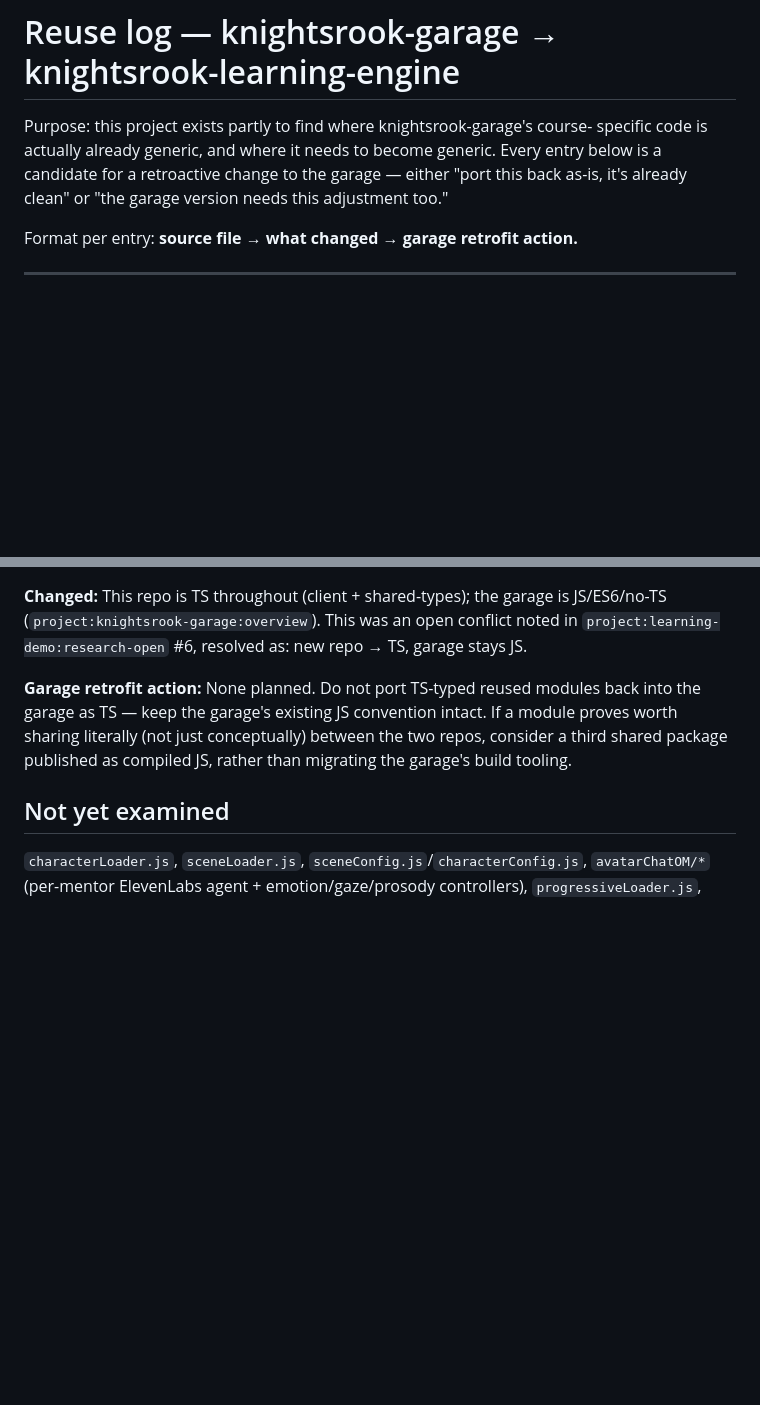
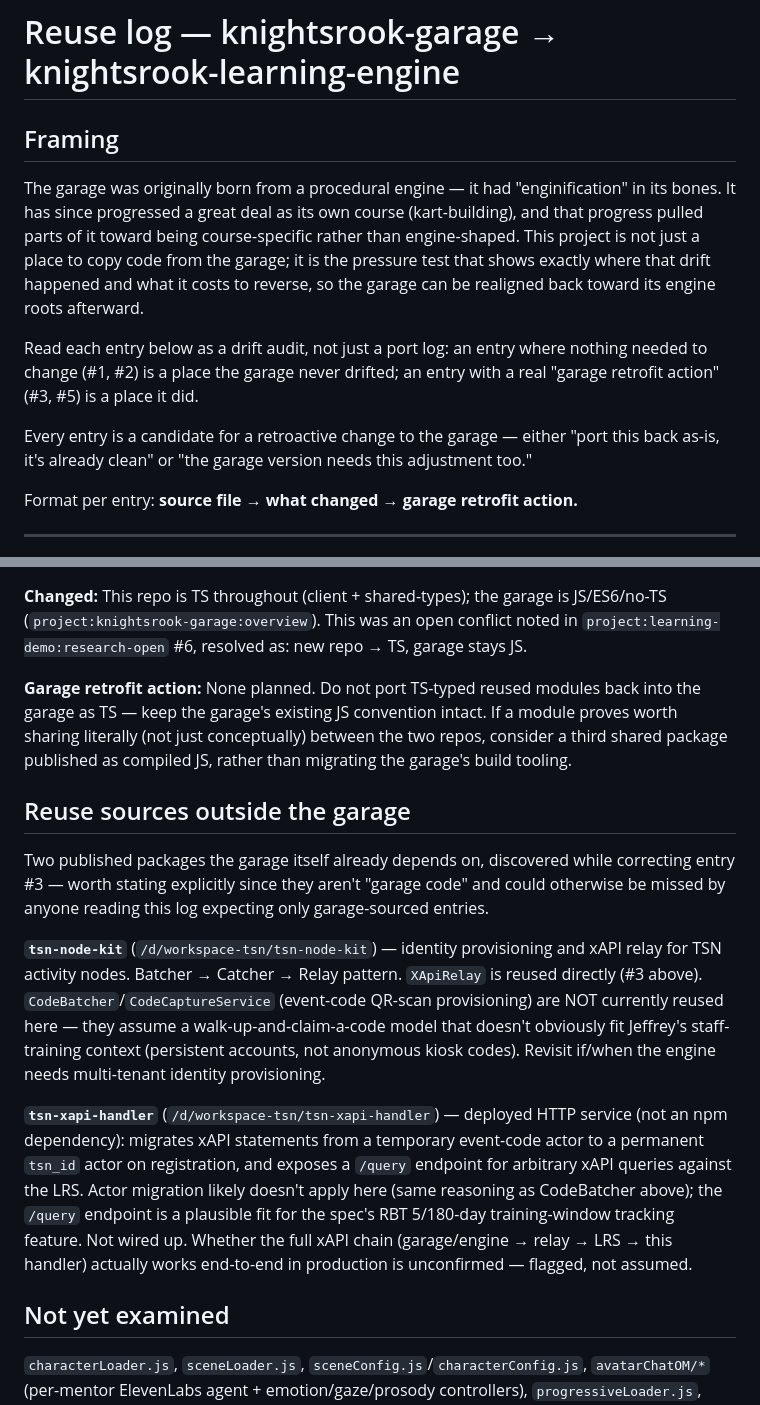
Before and after one commit to robertgardunia/knightsrook-learning-engine, a Markdown page: docs/reuse-log.md, 2 parts joined by grey strips. Drawn GitHub-style; blank space fills up the shorter version.

Commit message:
Document the engine-roots framing and tsn-node-kit/tsn-xapi-handler as explicit reuse sources
These were only discussed in chat, not written down. Adds a Framing section
explaining the project's actual purpose (a drift audit against the garage's
original procedural-engine roots, not just a code-copy exercise), and a
Reuse sources outside the garage section documenting tsn-node-kit and
tsn-xapi-handler explicitly, including what's NOT currently reused and why
(CodeBatcher/CodeCaptureService's event-code provisioning model doesn't
obviously fit Jeffrey's persistent-account staff-training context).

```diff
--- a/docs/reuse-log.md
+++ b/docs/reuse-log.md
@@ -1,10 +1,22 @@
 # Reuse log — knightsrook-garage → knightsrook-learning-engine
 
-Purpose: this project exists partly to find where knightsrook-garage's course-
-specific code is actually already generic, and where it needs to become
-generic. Every entry below is a candidate for a retroactive change to the
-garage — either "port this back as-is, it's already clean" or "the garage
-version needs this adjustment too."
+## Framing
+
+The garage was originally born from a procedural engine — it had
+"enginification" in its bones. It has since progressed a great deal as its
+own course (kart-building), and that progress pulled parts of it toward being
+course-specific rather than engine-shaped. This project is not just a place to
+copy code from the garage; it is the pressure test that shows exactly where
+that drift happened and what it costs to reverse, so the garage can be
+realigned back toward its engine roots afterward.
+
+Read each entry below as a drift audit, not just a port log: an entry where
+nothing needed to change (#1, #2) is a place the garage never drifted; an
+entry with a real "garage retrofit action" (#3, #5) is a place it did.
+
+Every entry is a candidate for a retroactive change to the garage — either
+"port this back as-is, it's already clean" or "the garage version needs this
+adjustment too."
 
 Format per entry: **source file → what changed → garage retrofit action.**
 
@@ -139,6 +151,31 @@ If a module proves worth sharing literally (not just conceptually) between the
 two repos, consider a third shared package published as compiled JS, rather
 than migrating the garage's build tooling.
 
+## Reuse sources outside the garage
+
+Two published packages the garage itself already depends on, discovered while
+correcting entry #3 — worth stating explicitly since they aren't "garage
+code" and could otherwise be missed by anyone reading this log expecting only
+garage-sourced entries.
+
+**`tsn-node-kit`** (`/d/workspace-tsn/tsn-node-kit`) — identity provisioning
+and xAPI relay for TSN activity nodes. Batcher → Catcher → Relay pattern.
+`XApiRelay` is reused directly (#3 above). `CodeBatcher`/`CodeCaptureService`
+(event-code QR-scan provisioning) are NOT currently reused here — they assume
+a walk-up-and-claim-a-code model that doesn't obviously fit Jeffrey's
+staff-training context (persistent accounts, not anonymous kiosk codes).
+Revisit if/when the engine needs multi-tenant identity provisioning.
+
+**`tsn-xapi-handler`** (`/d/workspace-tsn/tsn-xapi-handler`) — deployed HTTP
+service (not an npm dependency): migrates xAPI statements from a temporary
+event-code actor to a permanent `tsn_id` actor on registration, and exposes a
+`/query` endpoint for arbitrary xAPI queries against the LRS. Actor migration
+likely doesn't apply here (same reasoning as CodeBatcher above); the `/query`
+endpoint is a plausible fit for the spec's RBT 5/180-day training-window
+tracking feature. Not wired up. Whether the full xAPI chain (garage/engine →
+relay → LRS → this handler) actually works end-to-end in production is
+unconfirmed — flagged, not assumed.
+
 ## Not yet examined
 
 `characterLoader.js`, `sceneLoader.js`, `sceneConfig.js`/`characterConfig.js`,
```
